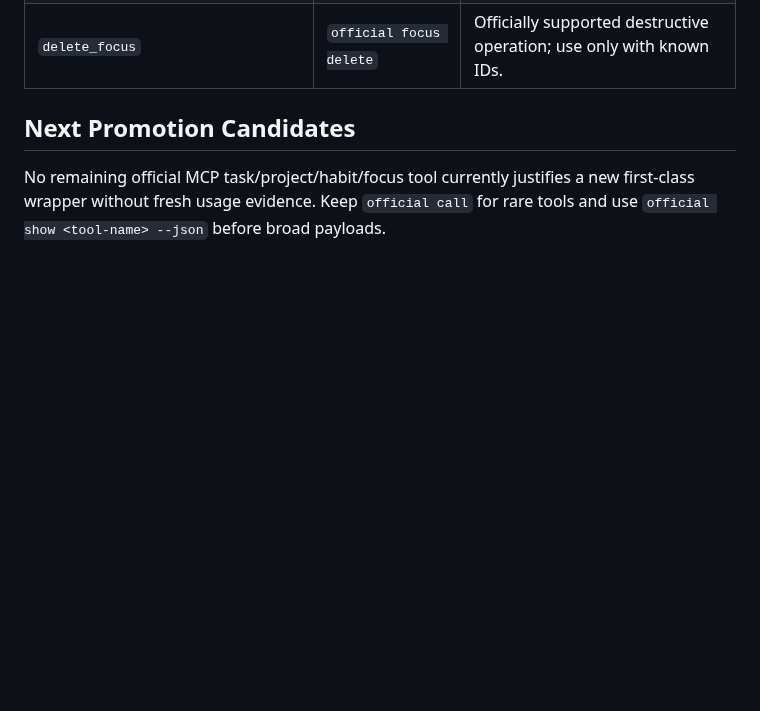
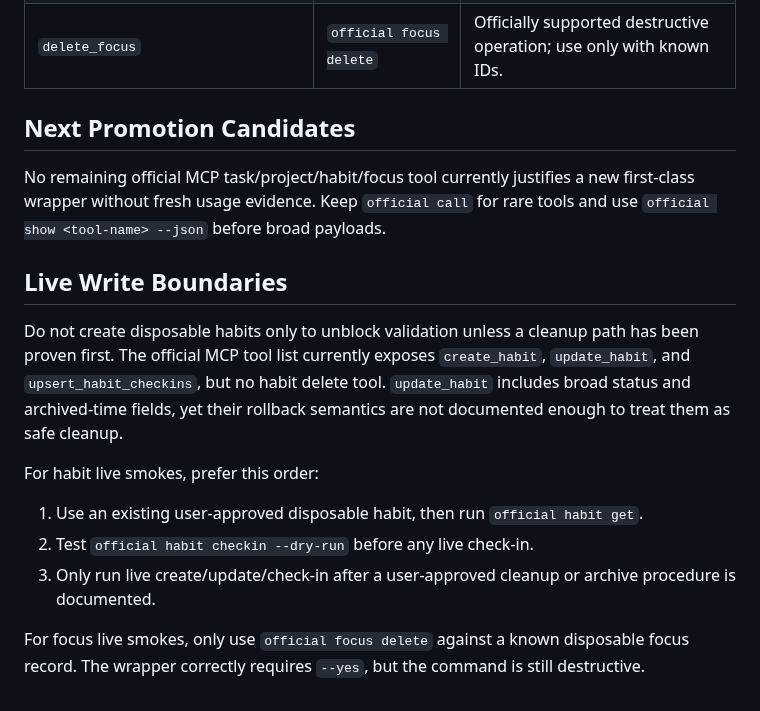
Before and after one commit to DeliciousBuding/dida-cli, a Markdown page: docs/research/official-mcp-wrapping-policy.md, the part around the change. Drawn GitHub-style; blank space fills up the shorter version.

Commit message:
docs: define mcp habit write boundary

```diff
--- a/docs/research/official-mcp-wrapping-policy.md
+++ b/docs/research/official-mcp-wrapping-policy.md
@@ -60,3 +60,22 @@ and JSON every time.
 No remaining official MCP task/project/habit/focus tool currently justifies a
 new first-class wrapper without fresh usage evidence. Keep `official call` for
 rare tools and use `official show <tool-name> --json` before broad payloads.
+
+## Live Write Boundaries
+
+Do not create disposable habits only to unblock validation unless a cleanup path
+has been proven first. The official MCP tool list currently exposes
+`create_habit`, `update_habit`, and `upsert_habit_checkins`, but no habit delete
+tool. `update_habit` includes broad status and archived-time fields, yet their
+rollback semantics are not documented enough to treat them as safe cleanup.
+
+For habit live smokes, prefer this order:
+
+1. Use an existing user-approved disposable habit, then run `official habit get`.
+2. Test `official habit checkin --dry-run` before any live check-in.
+3. Only run live create/update/check-in after a user-approved cleanup or archive
+   procedure is documented.
+
+For focus live smokes, only use `official focus delete` against a known
+disposable focus record. The wrapper correctly requires `--yes`, but the command
+is still destructive.
```
